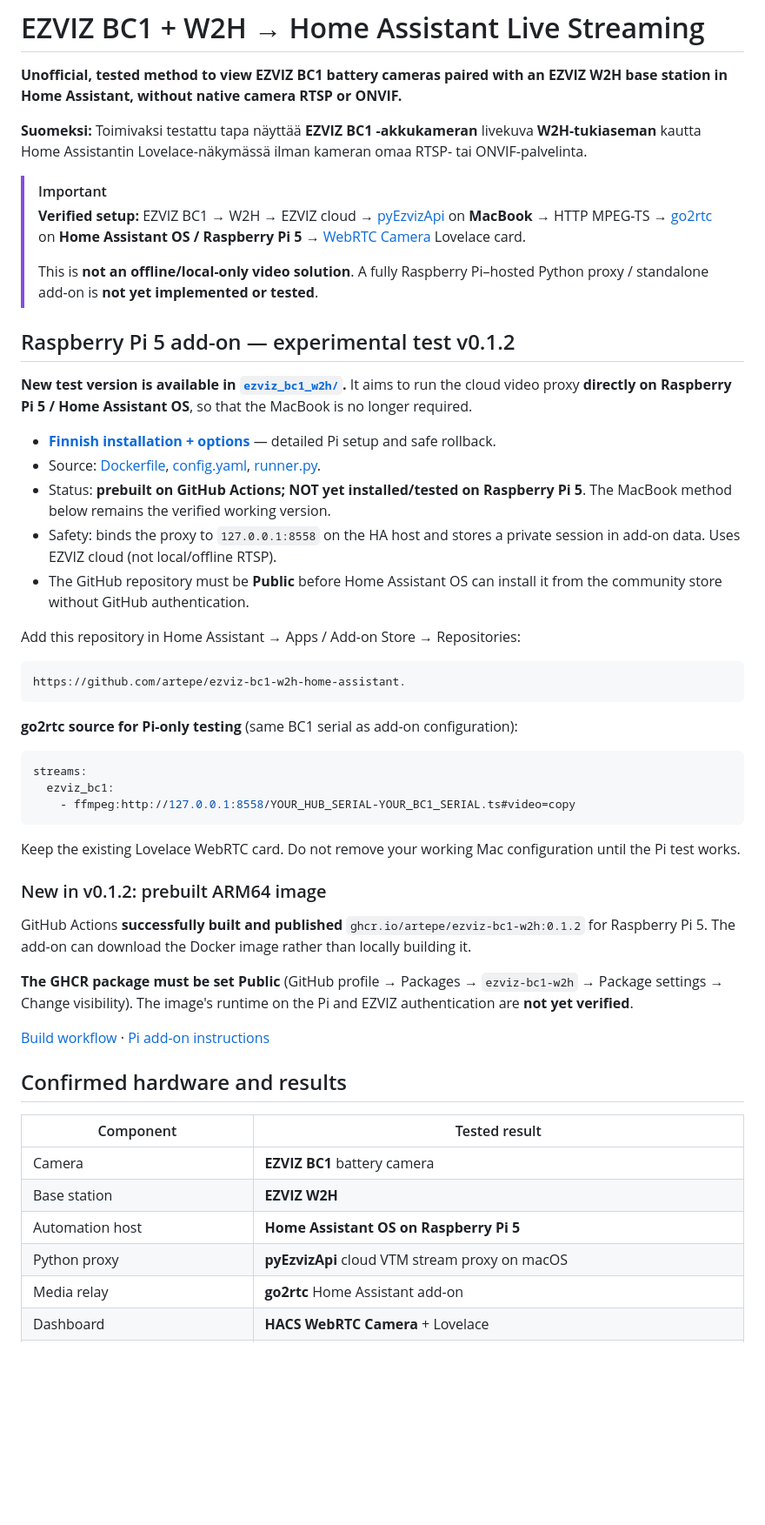
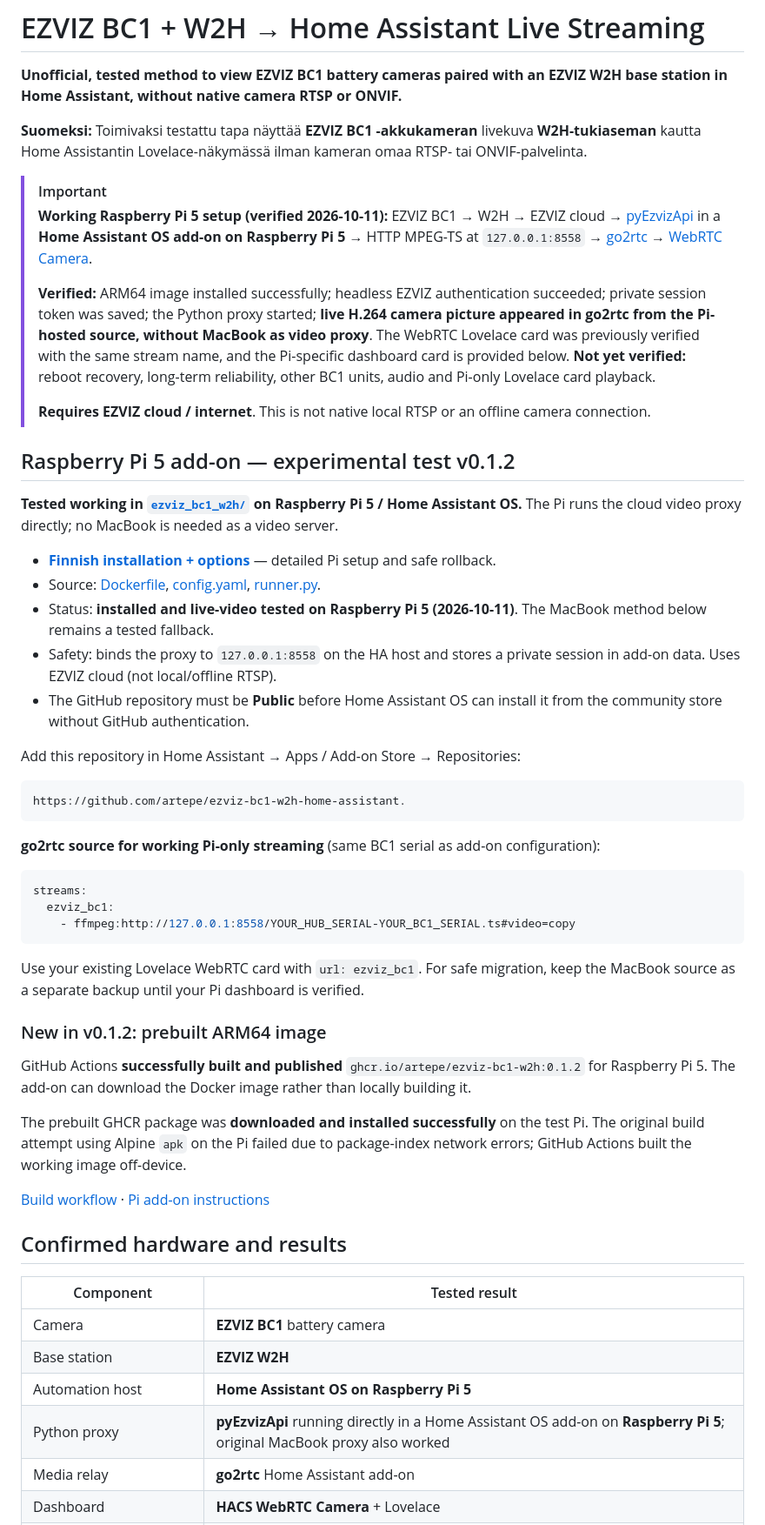
Before and after one commit to artepe/ezviz-bc1-w2h-home-assistant., a Markdown page: README.md, the part around one of its changes. Shown at 87% size. GitHub-like rendering; blank space fills up the shorter version.

````diff
--- a/README.md
+++ b/README.md
@@ -5,17 +5,19 @@
 **Suomeksi:** Toimivaksi testattu tapa näyttää **EZVIZ BC1 -akkukameran** livekuva **W2H-tukiaseman** kautta Home Assistantin Lovelace-näkymässä ilman kameran omaa RTSP- tai ONVIF-palvelinta.
 
 > [!IMPORTANT]
-> **Verified setup:** EZVIZ BC1 → W2H → EZVIZ cloud → [pyEzvizApi](https://github.com/RenierM26/pyEzvizApi) on **MacBook** → HTTP MPEG-TS → [go2rtc](https://github.com/AlexxIT/go2rtc) on **Home Assistant OS / Raspberry Pi 5** → [WebRTC Camera](https://github.com/AlexxIT/WebRTC) Lovelace card.
+> **Working Raspberry Pi 5 setup (verified 2026-10-11):** EZVIZ BC1 → W2H → EZVIZ cloud → [pyEzvizApi](https://github.com/RenierM26/pyEzvizApi) in a **Home Assistant OS add-on on Raspberry Pi 5** → HTTP MPEG-TS at `127.0.0.1:8558` → [go2rtc](https://github.com/AlexxIT/go2rtc) → [WebRTC Camera](https://github.com/AlexxIT/WebRTC).
 >
-> This is **not an offline/local-only video solution**. A fully Raspberry Pi–hosted Python proxy / standalone add-on is **not yet implemented or tested**.
+> **Verified:** ARM64 image installed successfully; headless EZVIZ authentication succeeded; private session token was saved; the Python proxy started; **live H.264 camera picture appeared in go2rtc from the Pi-hosted source, without MacBook as video proxy**. The WebRTC Lovelace card was previously verified with the same stream name, and the Pi-specific dashboard card is provided below. **Not yet verified:** reboot recovery, long-term reliability, other BC1 units, audio and Pi-only Lovelace card playback.
+>
+> **Requires EZVIZ cloud / internet**. This is not native local RTSP or an offline camera connection.
 
 ## Raspberry Pi 5 add-on — experimental test v0.1.2
 
-**New test version is available in [`ezviz_bc1_w2h/`](ezviz_bc1_w2h/).** It aims to run the cloud video proxy **directly on Raspberry Pi 5 / Home Assistant OS**, so that the MacBook is no longer required.
+**Tested working in [`ezviz_bc1_w2h/`](ezviz_bc1_w2h/) on Raspberry Pi 5 / Home Assistant OS.** The Pi runs the cloud video proxy directly; no MacBook is needed as a video server.
 
 - **[Finnish installation + options](ezviz_bc1_w2h/DOCS.md)** — detailed Pi setup and safe rollback.
 - Source: [Dockerfile](ezviz_bc1_w2h/Dockerfile), [config.yaml](ezviz_bc1_w2h/config.yaml), [runner.py](ezviz_bc1_w2h/runner.py).
-- Status: **prebuilt on GitHub Actions; NOT yet installed/tested on Raspberry Pi 5**. The MacBook method below remains the verified working version.
+- Status: **installed and live-video tested on Raspberry Pi 5 (2026-10-11)**. The MacBook method below remains a tested fallback.
 - Safety: binds the proxy to `127.0.0.1:8558` on the HA host and stores a private session in add-on data. Uses EZVIZ cloud (not local/offline RTSP).
 - The GitHub repository must be **Public** before Home Assistant OS can install it from the community store without GitHub authentication.
 
@@ -25,7 +27,7 @@ Add this repository in Home Assistant → Apps / Add-on Store → Repositories:
 https://github.com/artepe/ezviz-bc1-w2h-home-assistant.
 ```
 
-**go2rtc source for Pi-only testing** (same BC1 serial as add-on configuration):
+**go2rtc source for working Pi-only streaming** (same BC1 serial as add-on configuration):
 
 ```yaml
 streams:
@@ -33,13 +35,13 @@ streams:
     - ffmpeg:http://127.0.0.1:8558/YOUR_HUB_SERIAL-YOUR_BC1_SERIAL.ts#video=copy
 ```
 
-Keep the existing Lovelace WebRTC card. Do not remove your working Mac configuration until the Pi test works.
+Use your existing Lovelace WebRTC card with `url: ezviz_bc1`. For safe migration, keep the MacBook source as a separate backup until your Pi dashboard is verified.
 
 ### New in v0.1.2: prebuilt ARM64 image
 
 GitHub Actions **successfully built and published** `ghcr.io/artepe/ezviz-bc1-w2h:0.1.2` for Raspberry Pi 5. The add-on can download the Docker image rather than locally building it.
 
-**The GHCR package must be set Public** (GitHub profile → Packages → `ezviz-bc1-w2h` → Package settings → Change visibility). The image's runtime on the Pi and EZVIZ authentication are **not yet verified**.
+The prebuilt GHCR package was **downloaded and installed successfully** on the test Pi. The original build attempt using Alpine `apk` on the Pi failed due to package-index network errors; GitHub Actions built the working image off-device.
 
 [Build workflow](.github/workflows/build-ezviz-image.yml) · [Pi add-on instructions](ezviz_bc1_w2h/DOCS.md)
 
@@ -50,7 +52,7 @@ GitHub Actions **successfully built and published** `ghcr.io/artepe/ezviz-bc1-w2
 | Camera | **EZVIZ BC1** battery camera |
 | Base station | **EZVIZ W2H** |
 | Automation host | **Home Assistant OS on Raspberry Pi 5** |
-| Python proxy | **pyEzvizApi** cloud VTM stream proxy on macOS |
+| Python proxy | **pyEzvizApi** running directly in a Home Assistant OS add-on on **Raspberry Pi 5**; original MacBook proxy also worked |
 | Media relay | **go2rtc** Home Assistant add-on |
 | Dashboard | **HACS WebRTC Camera** + Lovelace |
 | Video | **H.264 at 1280 × 720** |
````
Also changed, not shown: other parts of README.md (+50 -12 lines).
